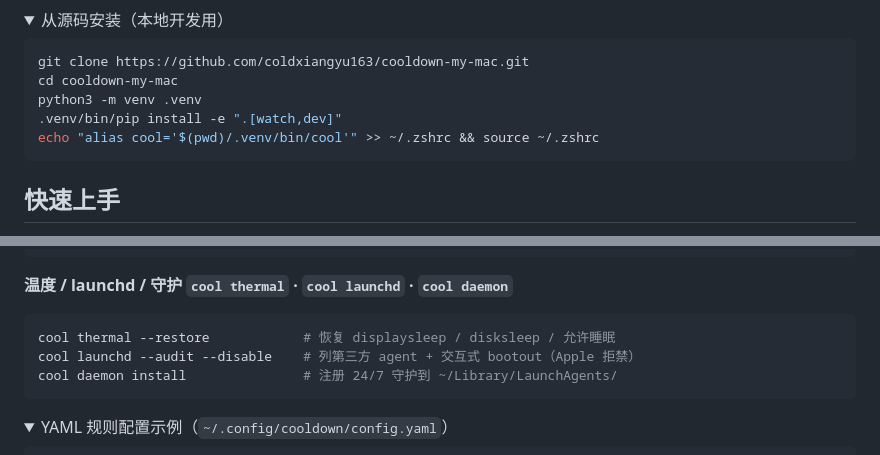
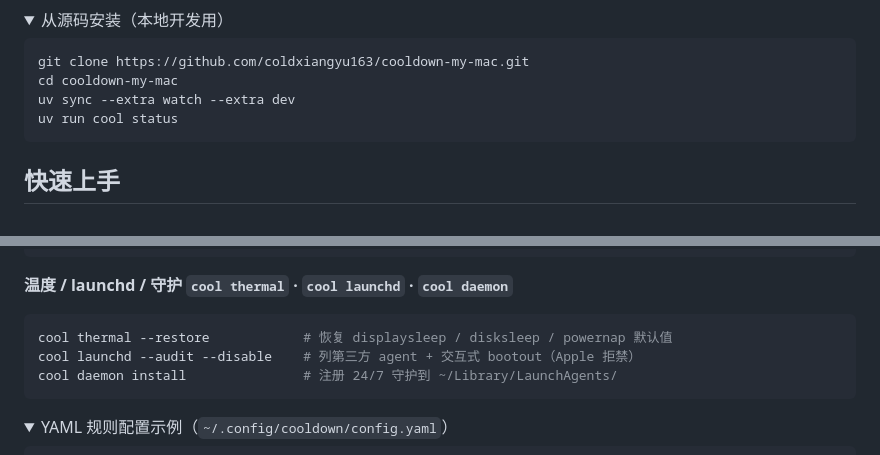
Before and after one commit to coldxiangyu163/cooldown-my-mac, a Markdown page: README.md, 2 parts joined by grey strips. GitHub-like rendering; folded sections open.

````diff
--- a/README.md
+++ b/README.md
@@ -93,9 +93,8 @@ pipx inject cooldown-my-mac textual   # 可选：启用 cool watch 全屏 TUI
 ```bash
 git clone https://github.com/coldxiangyu163/cooldown-my-mac.git
 cd cooldown-my-mac
-python3 -m venv .venv
-.venv/bin/pip install -e ".[watch,dev]"
-echo "alias cool='$(pwd)/.venv/bin/cool'" >> ~/.zshrc && source ~/.zshrc
+uv sync --extra watch --extra dev
+uv run cool status
 ```
 
 </details>
@@ -186,7 +185,7 @@ cool apps resume --kind wechat -y                     # SIGCONT 恢复
 
 **温度 / launchd / 守护 `cool thermal` · `cool launchd` · `cool daemon`**
 ```bash
-cool thermal --restore            # 恢复 displaysleep / disksleep / 允许睡眠
+cool thermal --restore            # 恢复 displaysleep / disksleep / powernap 默认值
 cool launchd --audit --disable    # 列第三方 agent + 交互式 bootout（Apple 拒禁）
 cool daemon install               # 注册 24/7 守护到 ~/Library/LaunchAgents/
 ```
````
Also changed, not shown: README.en.md (+3 -4 lines).
